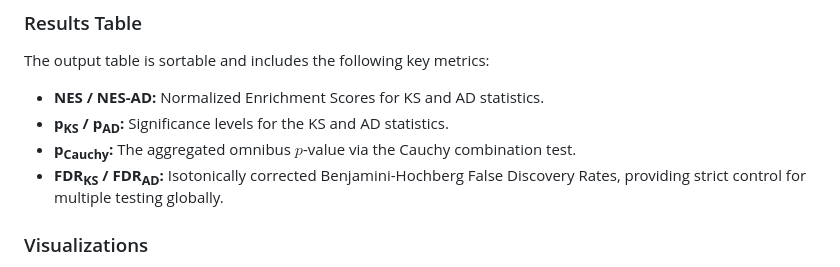
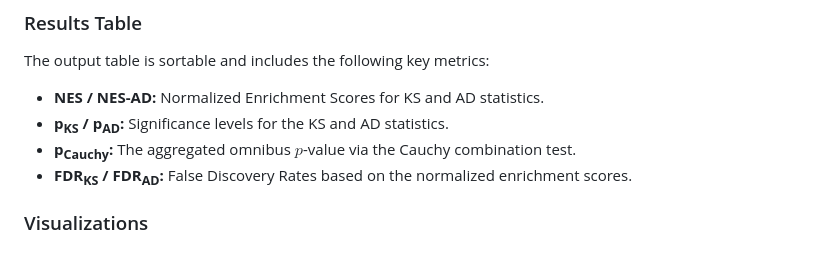
Before and after one commit to amss-stat/inGSEA, a Markdown page: README.md, the part around the change. Drawn GitHub-style.

```diff
--- a/README.md
+++ b/README.md
@@ -63,7 +63,7 @@ The output table is sortable and includes the following key metrics:
 - **NES / NES-AD:** Normalized Enrichment Scores for KS and AD statistics.
 - **p<sub>KS</sub> / p<sub>AD</sub>:** Significance levels for the KS and AD statistics.
 - **p<sub>Cauchy</sub>:** The aggregated omnibus $p$-value via the Cauchy combination test.
-- **FDR<sub>KS</sub> / FDR<sub>AD</sub>:** Isotonically corrected Benjamini-Hochberg False Discovery Rates, providing strict control for multiple testing globally.
+- **FDR<sub>KS</sub> / FDR<sub>AD</sub>:** False Discovery Rates based on the normalized enrichment scores.
 
 ### Visualizations
 - **Interactive Enrichment Walk Plot:** Visualizes the running sum, peak/integral positions, and individual gene hits. Supports zooming, panning, and high-resolution PNG export.
```
